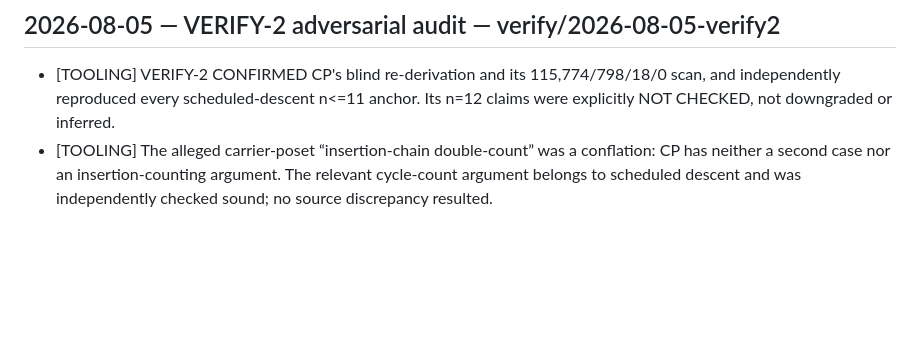
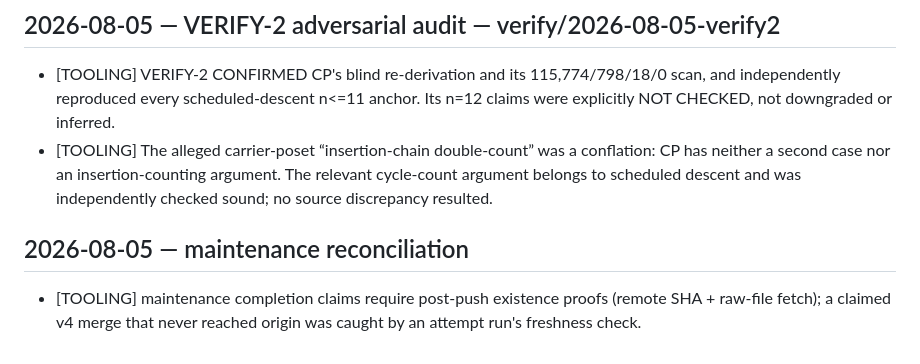
Before and after one commit to hora-algebra/wowii-conjecture-40, a Markdown page: attempts/LESSONS.md, the part around the change. GitHub-like rendering; blank space fills up the shorter version.

Commit message:
Lessons: require post-push existence proofs

```diff
--- a/attempts/LESSONS.md
+++ b/attempts/LESSONS.md
@@ -75,3 +75,7 @@ Entry format:
 
 - [TOOLING] VERIFY-2 CONFIRMED CP's blind re-derivation and its 115,774/798/18/0 scan, and independently reproduced every scheduled-descent n<=11 anchor. Its n=12 claims were explicitly NOT CHECKED, not downgraded or inferred.
 - [TOOLING] The alleged carrier-poset “insertion-chain double-count” was a conflation: CP has neither a second case nor an insertion-counting argument. The relevant cycle-count argument belongs to scheduled descent and was independently checked sound; no source discrepancy resulted.
+
+## 2026-08-05 — maintenance reconciliation
+
+- [TOOLING] maintenance completion claims require post-push existence proofs (remote SHA + raw-file fetch); a claimed v4 merge that never reached origin was caught by an attempt run's freshness check.
```
